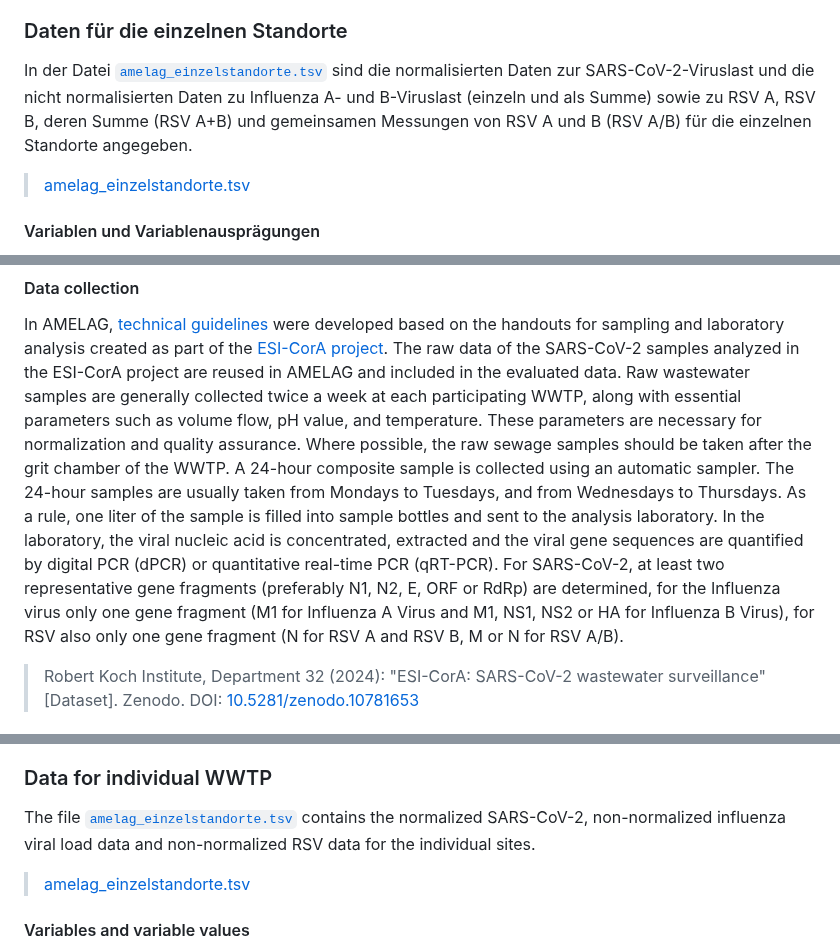
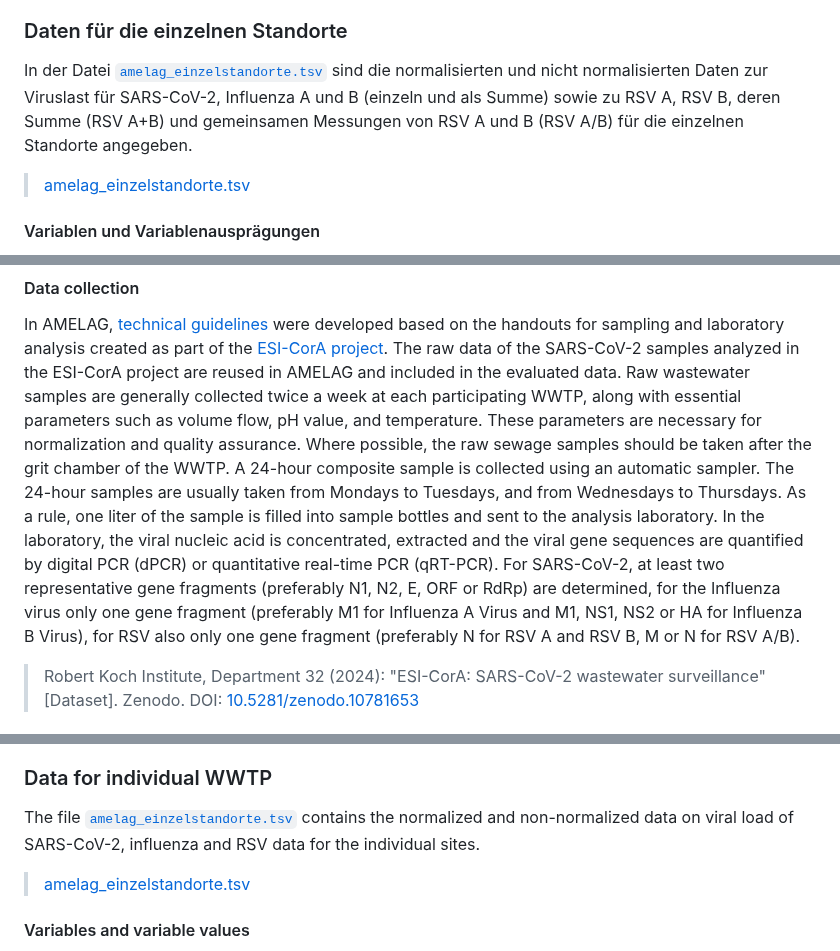
Before and after one commit to robert-koch-institut/Abwassersurveillance_AMELAG, a Markdown page: Readme.md, 3 parts joined by grey strips. Drawn GitHub-style.

```diff
--- a/Readme.md
+++ b/Readme.md
@@ -130,7 +130,7 @@ Im Datensatz zusätzlich enthalten sind:
 
 ### Daten für die einzelnen Standorte
 
-In der Datei [`amelag_einzelstandorte.tsv`](https://github.com/robert-koch-institut/Abwassersurveillance_AMELAG/blob/main/amelag_einzelstandorte.tsv) sind die normalisierten Daten zur SARS-CoV-2-Viruslast und die nicht normalisierten Daten zu Influenza A- und B-Viruslast (einzeln und als Summe) sowie zu RSV A, RSV B, deren Summe (RSV A+B) und gemeinsamen Messungen von RSV A und B (RSV A/B) für die einzelnen Standorte angegeben.
+In der Datei [`amelag_einzelstandorte.tsv`](https://github.com/robert-koch-institut/Abwassersurveillance_AMELAG/blob/main/amelag_einzelstandorte.tsv) sind die normalisierten und nicht normalisierten Daten zur Viruslast für SARS-CoV-2, Influenza A und B (einzeln und als Summe) sowie zu RSV A, RSV B, deren Summe (RSV A+B) und gemeinsamen Messungen von RSV A und B (RSV A/B) für die einzelnen Standorte angegeben.
 
 > [amelag_einzelstandorte.tsv](https://github.com/robert-koch-institut/Abwassersurveillance_AMELAG/blob/main/amelag_einzelstandorte.tsv)
 
@@ -317,7 +317,7 @@ The data are processed, edited and published by the Department MF 4 | Subject an
 
 In AMELAG, [technical guidelines](http://www.rki.de/abwassersurveillance) were developed based on the handouts for sampling and laboratory analysis created as part of the [ESI-CorA project](https://doi.org/10.5281/zenodo.10781652). The raw data of the SARS-CoV-2 samples analyzed in the ESI-CorA project are reused in AMELAG and included in the evaluated data.
 Raw wastewater samples are generally collected twice a week at each participating WWTP, along with essential parameters such as volume flow, pH value, and temperature. These parameters are necessary for normalization and quality assurance. Where possible, the raw sewage samples should be taken after the grit chamber of the WWTP. A 24-hour composite sample is collected using an automatic sampler. The 24-hour samples are usually taken from Mondays to Tuesdays, and from Wednesdays to Thursdays. As a rule, one liter of the sample is filled into sample bottles and sent to the analysis laboratory.
-In the laboratory, the viral nucleic acid is concentrated, extracted and the viral gene sequences are quantified by digital PCR (dPCR) or quantitative real-time PCR (qRT-PCR). For SARS-CoV-2, at least two representative gene fragments (preferably N1, N2, E, ORF or RdRp) are determined, for the Influenza virus only one gene fragment (M1 for Influenza A Virus and M1, NS1, NS2 or HA for Influenza B Virus), for RSV also only one gene fragment (N for RSV A and RSV B, M or N for RSV A/B).
+In the laboratory, the viral nucleic acid is concentrated, extracted and the viral gene sequences are quantified by digital PCR (dPCR) or quantitative real-time PCR (qRT-PCR). For SARS-CoV-2, at least two representative gene fragments (preferably N1, N2, E, ORF or RdRp) are determined, for the Influenza virus only one gene fragment (preferably M1 for Influenza A Virus and M1, NS1, NS2 or HA for Influenza B Virus), for RSV also only one gene fragment (preferably N for RSV A and RSV B, M or N for RSV A/B).
 
 > Robert Koch Institute, Department 32 (2024): "ESI-CorA: SARS-CoV-2 wastewater surveillance" [Dataset]. Zenodo. DOI: [10.5281/zenodo.10781653](https://doi.org/10.5281/zenodo.10781652)
 
@@ -388,7 +388,7 @@ The dataset also contains:
 
 ### Data for individual WWTP
 
-The file [`amelag_einzelstandorte.tsv`](https://github.com/robert-koch-institut/Abwassersurveillance_AMELAG/blob/main/amelag_einzelstandorte.tsv) contains the normalized SARS-CoV-2, non-normalized influenza viral load data and non-normalized RSV data for the individual sites.
+The file [`amelag_einzelstandorte.tsv`](https://github.com/robert-koch-institut/Abwassersurveillance_AMELAG/blob/main/amelag_einzelstandorte.tsv) contains the normalized and non-normalized data on viral load of SARS-CoV-2, influenza and RSV data for the individual sites.
 
 > [amelag_einzelstandorte.tsv](https://github.com/robert-koch-institut/Abwassersurveillance_AMELAG/blob/main/amelag_einzelstandorte.tsv)
 
```
Also changed, not shown: other parts of Readme.md (+18 -18 lines).
